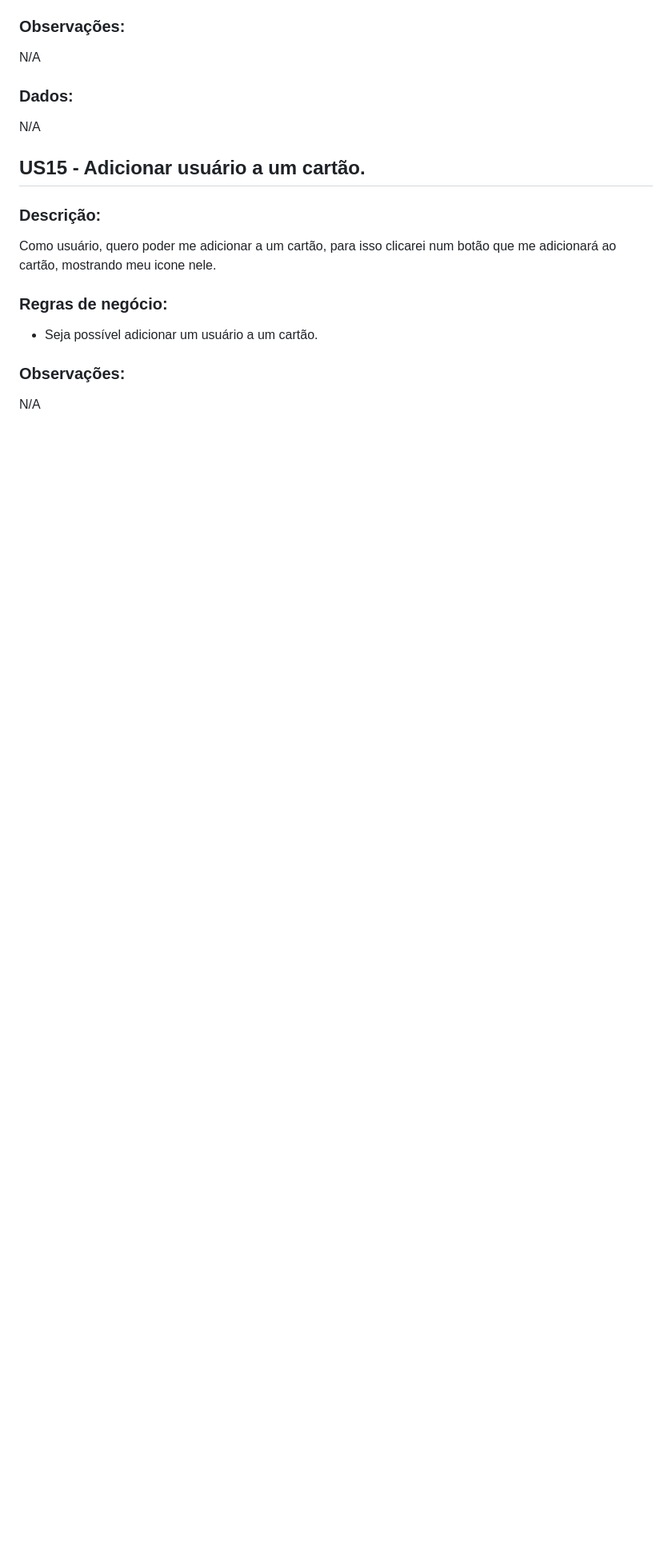
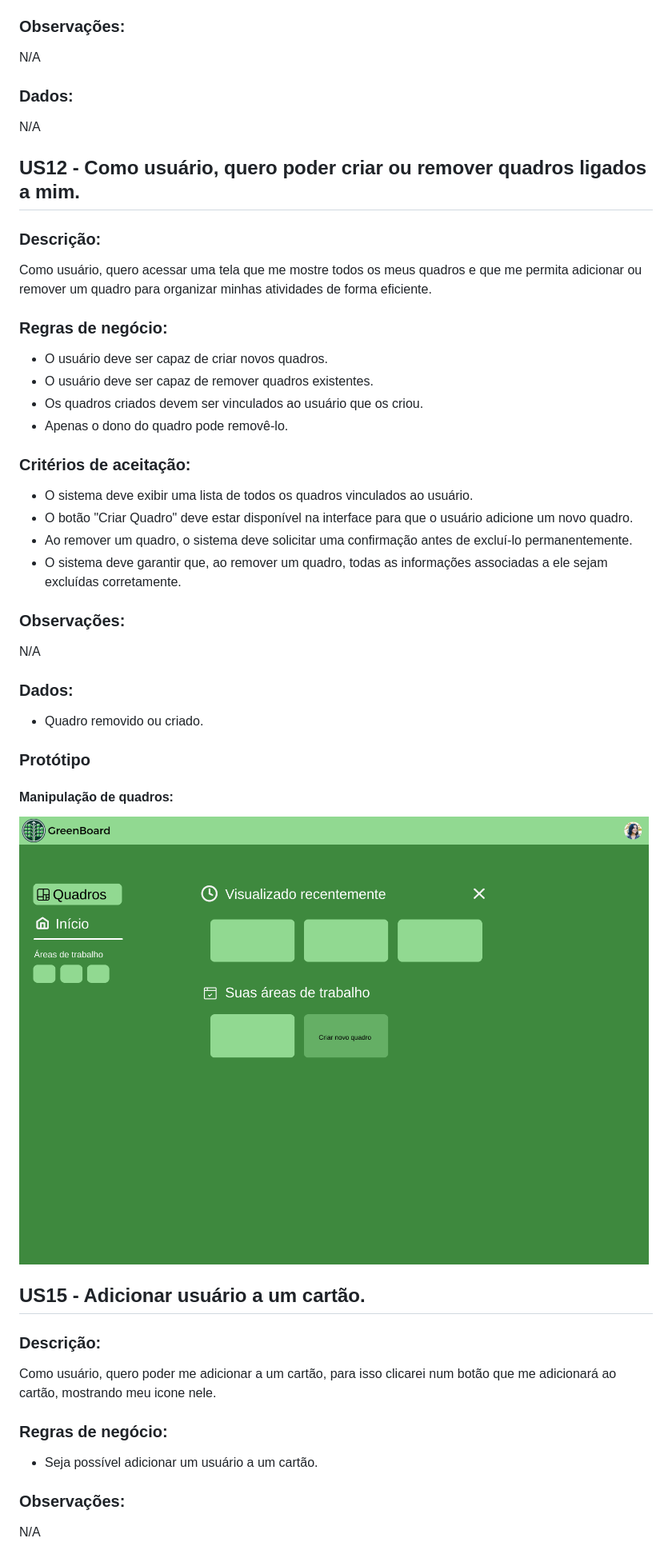
Before and after one commit to EngSoftKanban/GreenBoard, a Markdown page: USER STORIES.md, the part around the change. Shown: that part at 80% size. GitHub-like rendering; blank space fills up the shorter version.

Commit message:
Refatoração da US12: criação e remoção de quadros

```diff
--- a/USER STORIES.md
+++ b/USER STORIES.md
@@ -198,6 +198,33 @@ N/A
 ### Dados:
 N/A
 
+## US12 - Como usuário, quero poder criar ou remover quadros ligados a mim.
+
+### Descrição:
+Como usuário, quero acessar uma tela que me mostre todos os meus quadros e que me permita adicionar ou remover um quadro para organizar minhas atividades de forma eficiente.
+
+### Regras de negócio:
+* O usuário deve ser capaz de criar novos quadros.
+* O usuário deve ser capaz de remover quadros existentes.
+* Os quadros criados devem ser vinculados ao usuário que os criou.
+* Apenas o dono do quadro pode removê-lo.
+
+### Critérios de aceitação:
+* O sistema deve exibir uma lista de todos os quadros vinculados ao usuário.
+* O botão "Criar Quadro" deve estar disponível na interface para que o usuário adicione um novo quadro.
+* Ao remover um quadro, o sistema deve solicitar uma confirmação antes de excluí-lo permanentemente.
+* O sistema deve garantir que, ao remover um quadro, todas as informações associadas a ele sejam excluídas corretamente.
+
+### Observações:
+N/A
+
+### Dados:
+* Quadro removido ou criado.
+
+### Protótipo
+#### Manipulação de quadros:
+![Quadros](./resources/prototipo/Quadros.png)
+
 ## US15 - Adicionar usuário a um cartão.
 
 ### Descrição:
```
